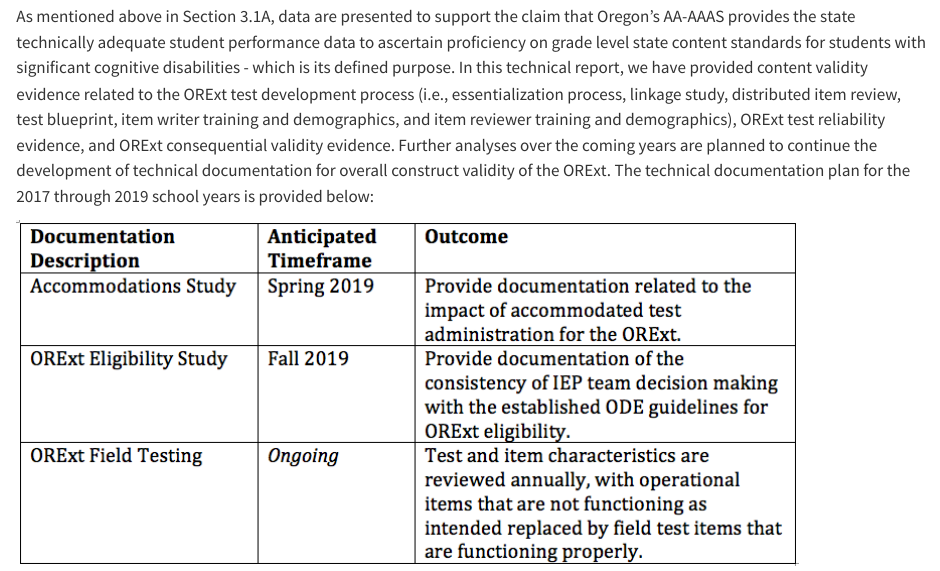
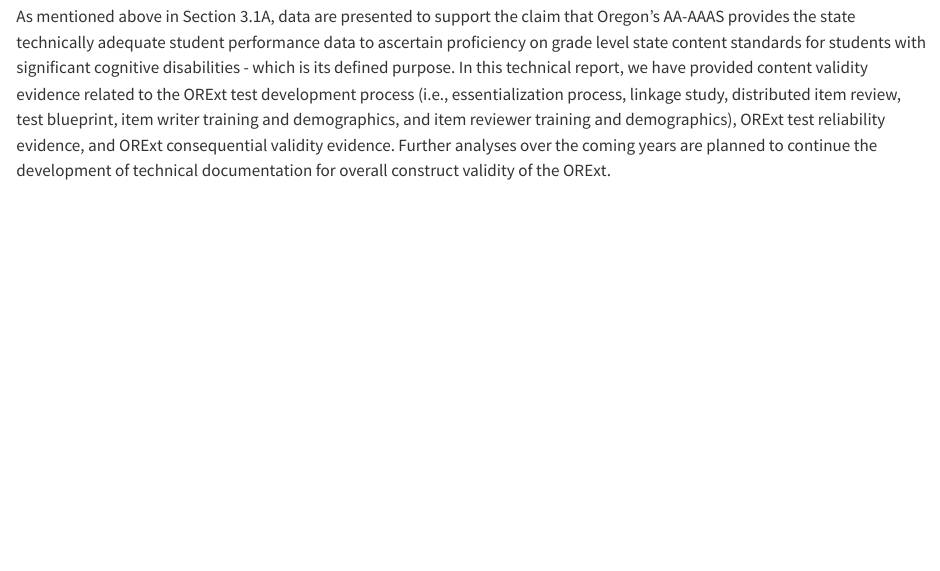
Before and after one commit to UO-BRT/orext-techreport-template, a Quarto document (ce6.qmd): the page in a window 1100 px wide, from 6120 px down. Rendered offline with R 4.5, knitr and Pandoc in place of Quarto, with nearby package versions.

Commit message:
General review of critical elements

```diff
--- a/ce6.qmd
+++ b/ce6.qmd
@@ -277,8 +277,4 @@ study, distributed item review, test blueprint, item writer training and
 demographics, and item reviewer training and demographics), ORExt test
 reliability evidence, and ORExt consequential validity evidence. Further
 analyses over the coming years are planned to continue the development of
-technical documentation for overall construct validity of the ORExt. The
-technical documentation plan for the 2017 through 2019 school years is provided
-below:
-
-![](img/techdocplan.png)
+technical documentation for overall construct validity of the ORExt.
```
Also changed, not shown: ce1.qmd (line endings or trailing spaces), ce2.qmd (line endings or trailing spaces), ce3.qmd (line endings or trailing spaces), ce5.qmd (line endings or trailing spaces).
